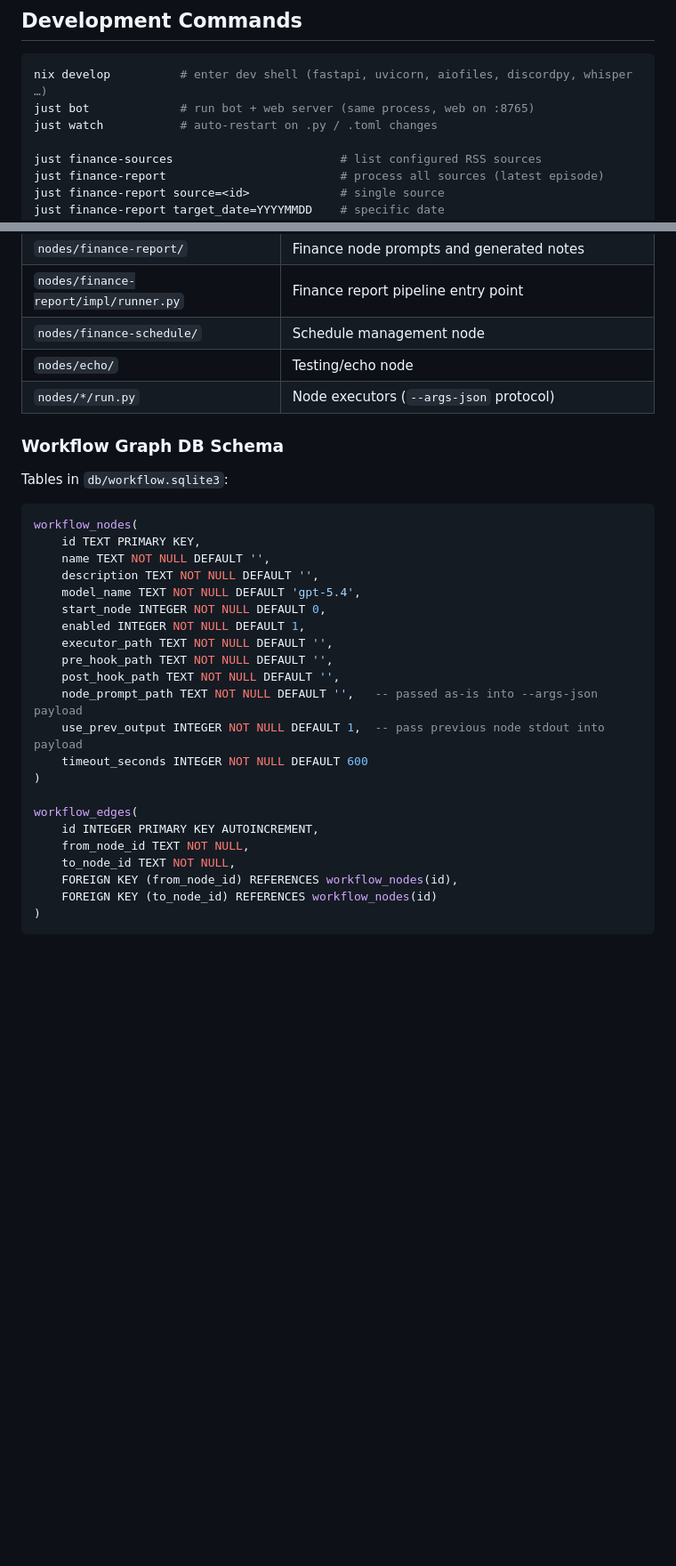
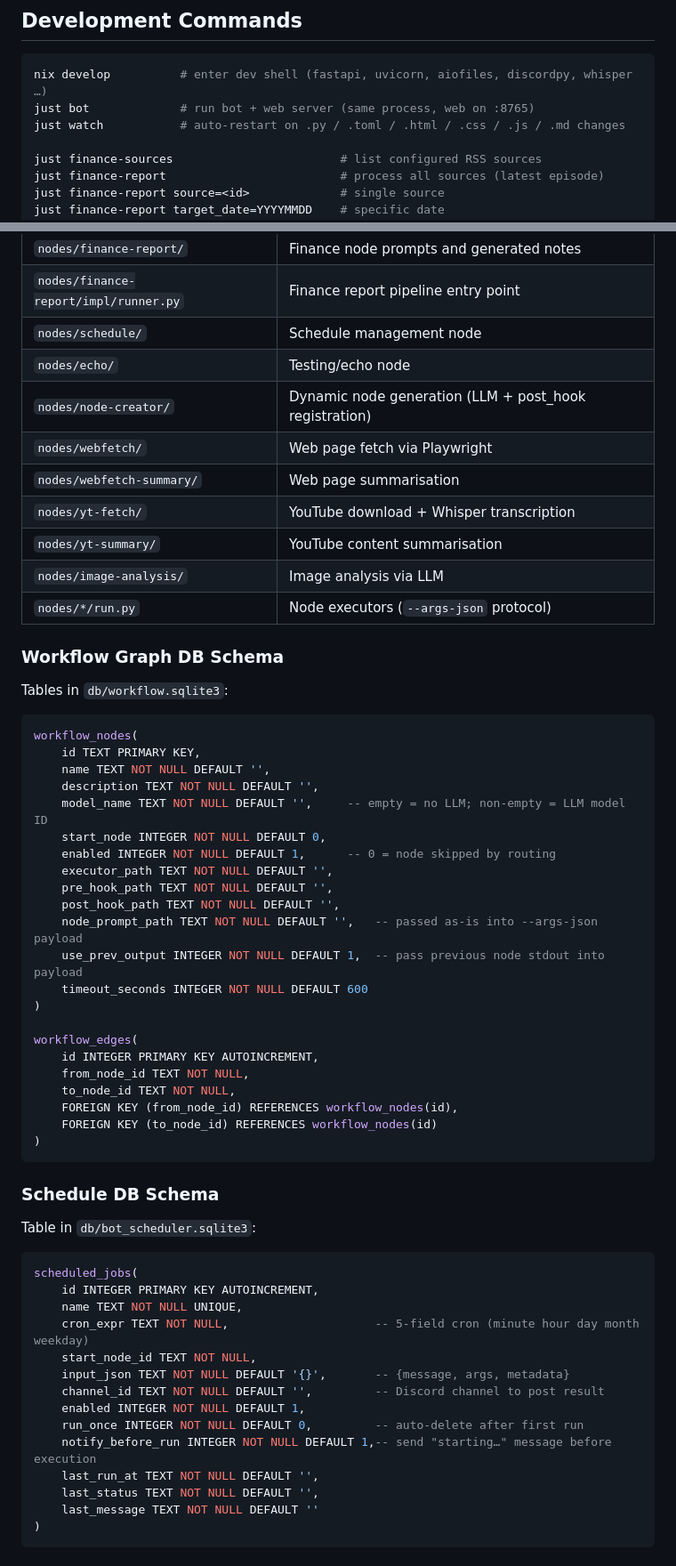
Before and after one commit to jason9075/personal_agent, a Markdown page: CLAUDE.md, 2 parts joined by grey strips. Shown at 89% size. Drawn GitHub-style; blank space fills up the shorter version.

Commit message:
chore: update claude.md

````diff
--- a/CLAUDE.md
+++ b/CLAUDE.md
@@ -11,7 +11,7 @@ This file provides guidance to Claude Code (claude.ai/code) when working with co
 ```bash
 nix develop          # enter dev shell (fastapi, uvicorn, aiofiles, discordpy, whisper …)
 just bot             # run bot + web server (same process, web on :8765)
-just watch           # auto-restart on .py / .toml changes
+just watch           # auto-restart on .py / .toml / .html / .css / .js / .md changes
 
 just finance-sources                        # list configured RSS sources
 just finance-report                         # process all sources (latest episode)
@@ -87,8 +90,14 @@ pre_hook.py? -> run.py -> post_hook.py?
 | `nodes/finance/` | Finance decision node and source catalog |
 | `nodes/finance-report/` | Finance node prompts and generated notes |
 | `nodes/finance-report/impl/runner.py` | Finance report pipeline entry point |
-| `nodes/finance-schedule/` | Schedule management node |
+| `nodes/schedule/` | Schedule management node |
 | `nodes/echo/` | Testing/echo node |
+| `nodes/node-creator/` | Dynamic node generation (LLM + post_hook registration) |
+| `nodes/webfetch/` | Web page fetch via Playwright |
+| `nodes/webfetch-summary/` | Web page summarisation |
+| `nodes/yt-fetch/` | YouTube download + Whisper transcription |
+| `nodes/yt-summary/` | YouTube content summarisation |
+| `nodes/image-analysis/` | Image analysis via LLM |
 | `nodes/*/run.py` | Node executors (`--args-json` protocol) |
 
 ### Workflow Graph DB Schema
@@ -100,9 +109,9 @@ workflow_nodes(
     id TEXT PRIMARY KEY,
     name TEXT NOT NULL DEFAULT '',
     description TEXT NOT NULL DEFAULT '',
-    model_name TEXT NOT NULL DEFAULT 'gpt-5.4',
+    model_name TEXT NOT NULL DEFAULT '',     -- empty = no LLM; non-empty = LLM model ID
     start_node INTEGER NOT NULL DEFAULT 0,
-    enabled INTEGER NOT NULL DEFAULT 1,
+    enabled INTEGER NOT NULL DEFAULT 1,      -- 0 = node skipped by routing
     executor_path TEXT NOT NULL DEFAULT '',
     pre_hook_path TEXT NOT NULL DEFAULT '',
     post_hook_path TEXT NOT NULL DEFAULT '',
@@ -117,3 +126,27 @@ workflow_edges(
     to_node_id TEXT NOT NULL,
     FOREIGN KEY (from_node_id) REFERENCES workflow_nodes(id),
     FOREIGN KEY (to_node_id) REFERENCES workflow_nodes(id)
+)
+```
+
+### Schedule DB Schema
+
+Table in `db/bot_scheduler.sqlite3`:
+
+```sql
+scheduled_jobs(
+    id INTEGER PRIMARY KEY AUTOINCREMENT,
+    name TEXT NOT NULL UNIQUE,
+    cron_expr TEXT NOT NULL,                     -- 5-field cron (minute hour day month weekday)
+    start_node_id TEXT NOT NULL,
+    input_json TEXT NOT NULL DEFAULT '{}',       -- {message, args, metadata}
+    channel_id TEXT NOT NULL DEFAULT '',         -- Discord channel to post result
+    enabled INTEGER NOT NULL DEFAULT 1,
+    run_once INTEGER NOT NULL DEFAULT 0,         -- auto-delete after first run
+    notify_before_run INTEGER NOT NULL DEFAULT 1,-- send "starting…" message before execution
+    last_run_at TEXT NOT NULL DEFAULT '',
+    last_status TEXT NOT NULL DEFAULT '',
+    last_message TEXT NOT NULL DEFAULT ''
+)
+```
+
````
Also changed, not shown: other parts of CLAUDE.md (+54 -5 lines).
